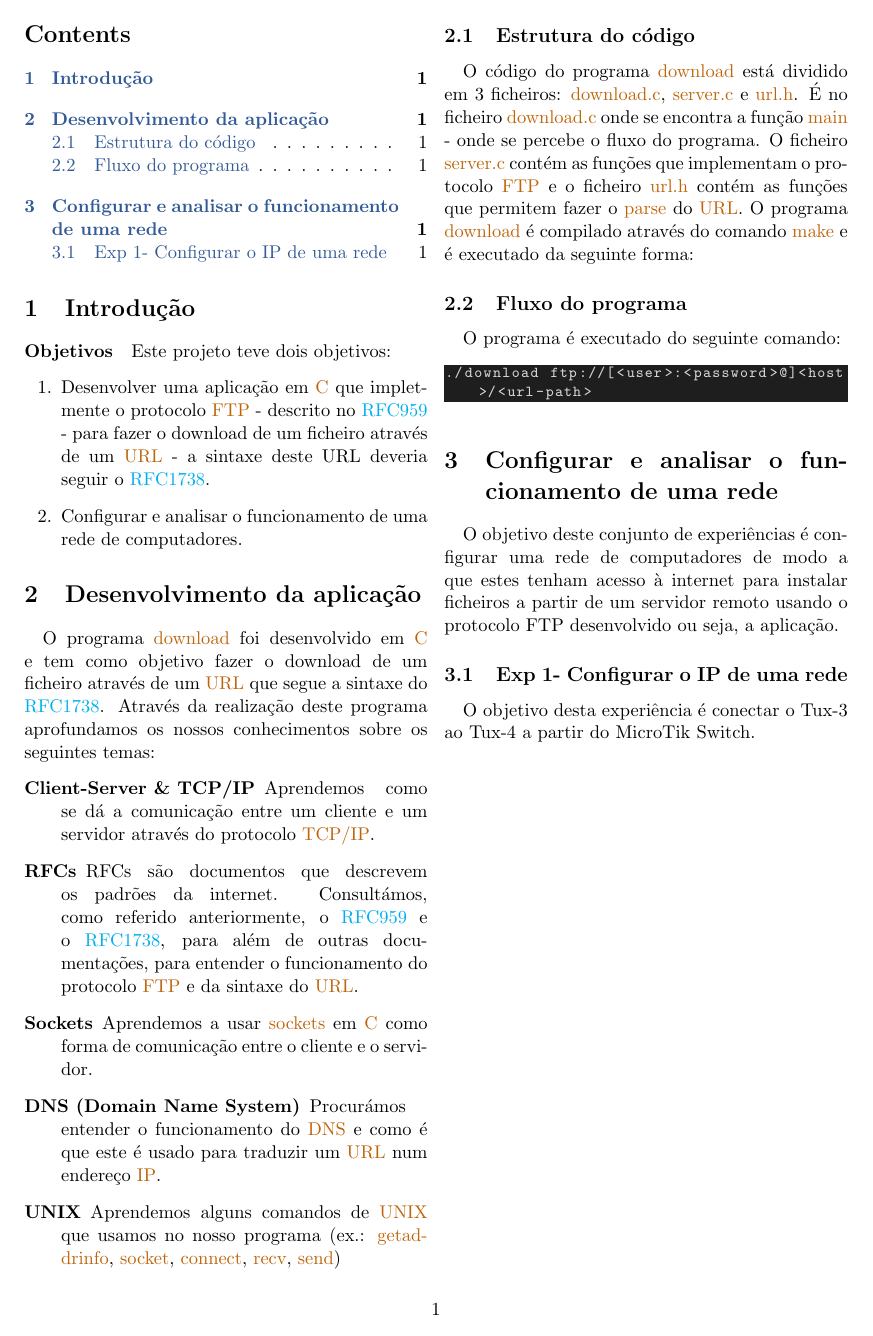
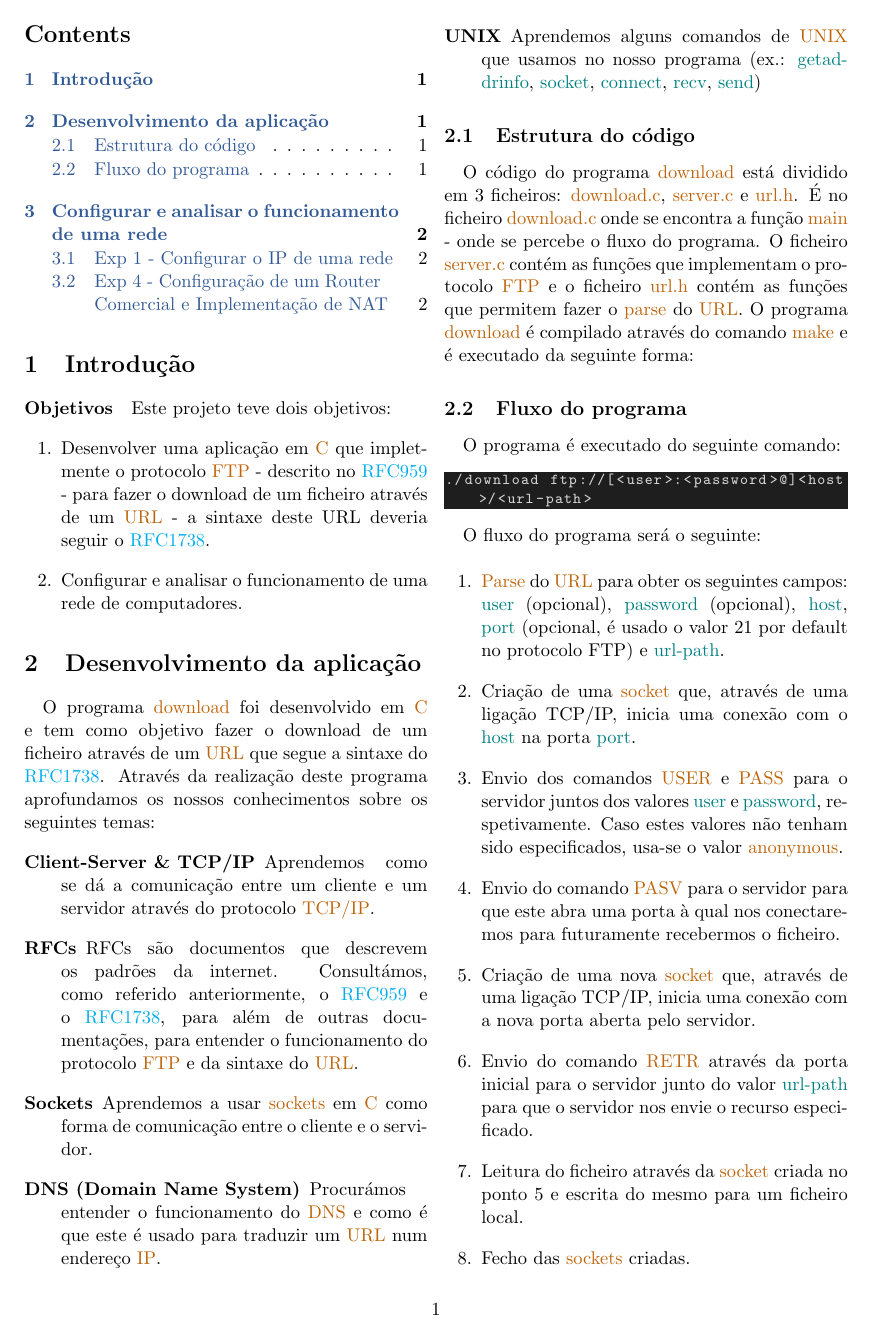
Before and after one commit to diogotvf7/feup-rc-project2, a LaTeX document (report/report.tex): page 2 of 2 before the commit and page 2 of 3 after it. Compiled offline with pdfLaTeX.

Commit message:
Checkpoint

```diff
--- a/report/report.tex
+++ b/report/report.tex
@@ -61,7 +61,8 @@
 }{}
 
 % ---------------------------Custom colors
-\definecolor{text-hl}{RGB}{190, 100, 10}
+\definecolor{text-hl1}{RGB}{190, 100, 10}
+\definecolor{text-hl2}{RGB}{0, 128, 128}
 \definecolor{link}{RGB}{50, 90, 150}
 
 % ----------------------c-darktheme colors
@@ -82,8 +83,13 @@
 }
 
 % -------------------------Custom commands
-\newcommand{\hl}[1]{\textcolor{text-hl}{#1}}
-
+\newcommand{\hl}[2][1]{%
+  \ifnum#1=1\relax
+    \textcolor{text-hl1}{#2}%
+  \else
+    \textcolor{text-hl2}{#2}% Default to text-hl2
+  \fi
+}
 
 %%========================================
 %% Start of document
@@ -147,7 +153,7 @@ Através da realização deste programa aprofundamos os nossos conhecimentos sob
     \item[RFCs] RFCs são documentos que descrevem os padrões da internet. Consultámos, como referido anteriormente, o \href{https://datatracker.ietf.org/doc/html/rfc959}{RFC959} e o \href{https://datatracker.ietf.org/doc/html/rfc1738}{RFC1738}, para além de outras documentações, para entender o funcionamento do protocolo \hl{FTP} e da sintaxe do \hl{URL}.
     \item[Sockets] Aprendemos a usar \hl{sockets} em \hl{C} como forma de comunicação entre o cliente e o servidor.
     \item[DNS (Domain Name System)] Procurámos entender o funcionamento do \hl{DNS} e como é que este é usado para traduzir um \hl{URL} num endereço \hl{IP}.
-    \item[UNIX] Aprendemos alguns comandos de \hl{UNIX} que usamos no nosso programa (ex.: \hl{getaddrinfo}, \hl{socket}, \hl{connect}, \hl{recv}, \hl{send})
+    \item[UNIX] Aprendemos alguns comandos de \hl{UNIX} que usamos no nosso programa (ex.: \hl[2]{getaddrinfo}, \hl[2]{socket}, \hl[2]{connect}, \hl[2]{recv}, \hl[2]{send})
 \end{description}
 
 \subsection{Estrutura do código}
@@ -164,3 +170,15 @@ O programa é executado do seguinte comando:
 ./download ftp://[<user>:<password>@]<host>/<url-path>
 \end{bash-darktheme}
 
+O fluxo do programa será o seguinte:
+
+\begin{enumerate}
+    \item \hl{Parse} do \hl{URL} para obter os seguintes campos: \hl[2]{user} (opcional), \hl[2]{password} (opcional), \hl[2]{host}, \hl[2]{port} (opcional, é usado o valor 21 por default no protocolo FTP) e \hl[2]{url-path}.
+    \item Criação de uma \hl{socket} que, através de uma ligação TCP/IP, inicia uma conexão com o \hl[2]{host} na porta \hl[2]{port}.
+    \item Envio dos comandos \hl{USER} e \hl{PASS} para o servidor juntos dos valores \hl[2]{user} e \hl[2]{password}, respetivamente. Caso estes valores não tenham sido especificados, usa-se o valor \hl{anonymous}.
+    \item Envio do comando \hl{PASV} para o servidor para que este abra uma porta à qual nos conectaremos para futuramente recebermos o ficheiro.
+    \item Criação de uma nova \hl{socket} que, através de uma ligação TCP/IP, inicia uma conexão com a nova porta aberta pelo servidor.
+    \item Envio do comando \hl{RETR} através da porta inicial para o servidor junto do valor \hl[2]{url-path} para que o servidor nos envie o recurso especificado.
+    \item Leitura do ficheiro através da \hl{socket} criada no ponto 5 e escrita do mesmo para um ficheiro local.
+    \item Fecho das \hl{sockets} criadas.
+\end{enumerate}
```
Also changed, not shown: report/report.pdf, report/report.tex (23 more changed lines), 6 other files.
